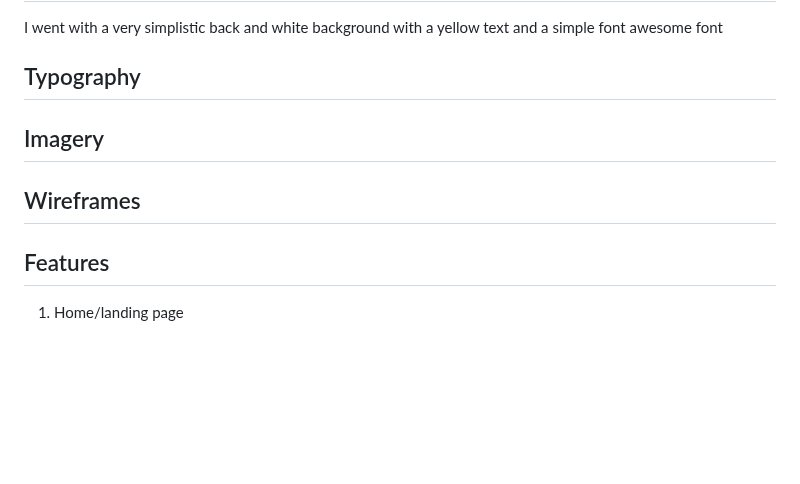
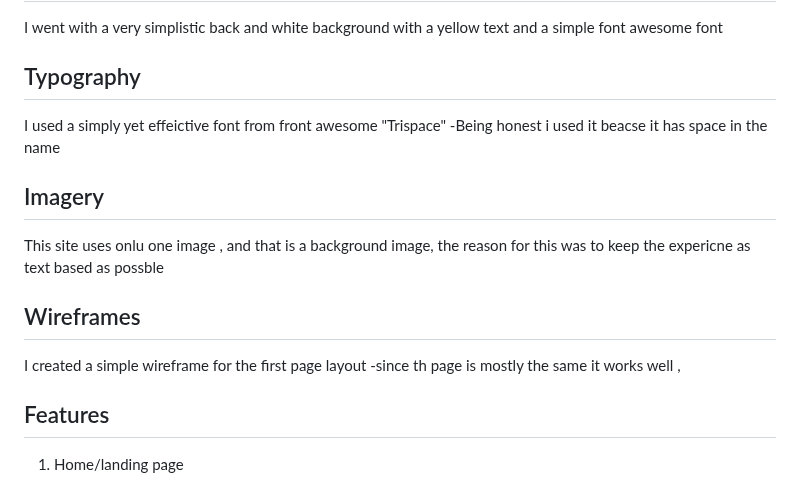
Before and after one commit to Benjamin-Riordan/pp2-how-well-do-you-know-star-wars, a Markdown page: README.md, the part around the change. Drawn GitHub-style; blank space fills up the shorter version.

Commit message:
building read me

```diff
--- a/README.md
+++ b/README.md
@@ -72,11 +72,15 @@ I went with a very simplistic back and white background with a yellow text and a
 
 ## Typography
 
+I used a simply yet effeictive font from front awesome "Trispace" -Being honest i used it beacse it has space in the name
+
 
 ## Imagery
+This site uses onlu one image , and that is a background image, the reason for this was to keep the expericne as text based as possble
 
 
 ## Wireframes
+I created a simple wireframe for the first page layout -since th page is mostly the same it works well ,
 
 
 ## Features
```
